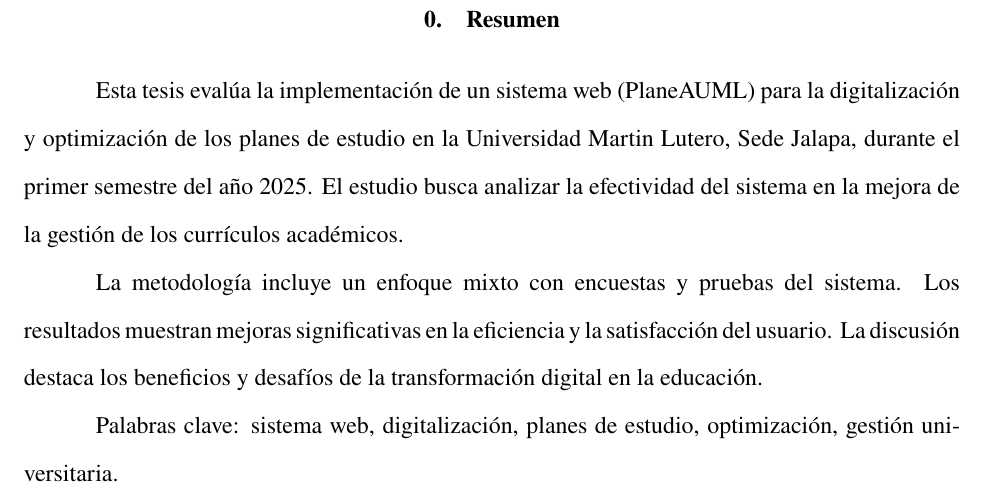
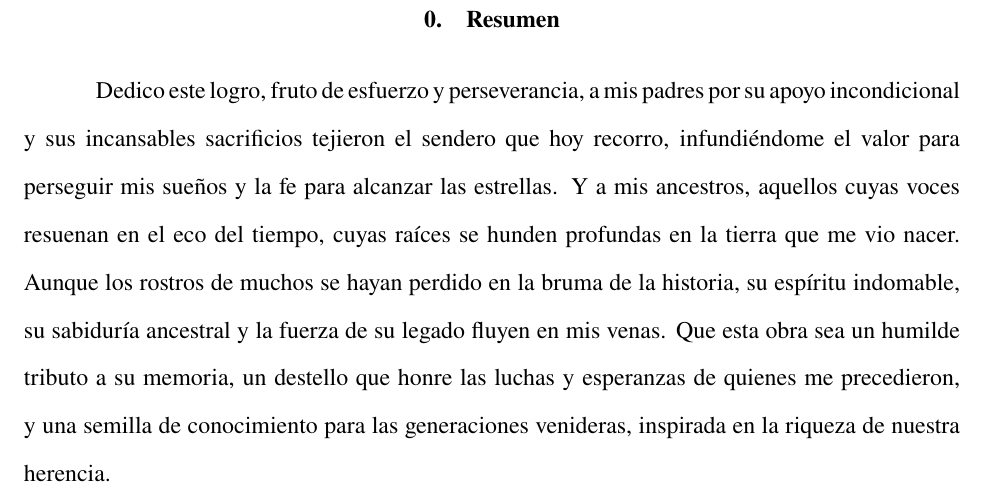
Before and after one commit to ader999/miTesis, a LaTeX document (main.tex, which reads resumen.tex): part of page 6 of 22, cut so that both start at the same text. Compiled offline with pdfLaTeX.

Commit message:
feat(docs): replace thesis summary with dedication
Replace the resumen section content with a personal dedication to parents and ancestors, honoring their support and legacy in the thesis document. This change shifts the focus from a standard academic summary to a heartfelt tribute.

```diff
--- a/main.tex
+++ b/main.tex
@@ -3,7 +3,7 @@
 % Paquetes para codificación y fuentes
 \usepackage[utf8]{inputenc}
 \usepackage[T1]{fontenc}
-\usepackage{newtxtext,newtxmath} % Times New Roman
+\usepackage{newtxtext,newtxmath} % Times New \part{Roman}
 
 % Márgenes APA (1 pulgada en todos los lados)
 \usepackage[margin=1in]{geometry}
--- a/resumen.tex
+++ b/resumen.tex
@@ -1,7 +1,6 @@
 \section*{\centering Resumen}
 
-Esta tesis evalúa la implementación de un sistema web (PlaneAUML) para la digitalización y optimización de los planes de estudio en la Universidad Martin Lutero, Sede Jalapa, durante el primer semestre del año 2025. El estudio busca analizar la efectividad del sistema en la mejora de la gestión de los currículos académicos.
-
-La metodología incluye un enfoque mixto con encuestas y pruebas del sistema. Los resultados muestran mejoras significativas en la eficiencia y la satisfacción del usuario. La discusión destaca los beneficios y desafíos de la transformación digital en la educación.
-
-Palabras clave: sistema web, digitalización, planes de estudio, optimización, gestión universitaria.
+Dedico este logro, fruto de esfuerzo y perseverancia, a mis padres por su apoyo incondicional y sus incansables sacrificios tejieron el sendero que hoy recorro,
+infundiéndome el valor para perseguir mis sueños y la fe para alcanzar las estrellas.
+Y a mis ancestros, aquellos cuyas voces resuenan en el eco del tiempo, cuyas raíces se hunden profundas en la tierra que me vio nacer.
+Aunque los rostros de muchos se hayan perdido en la bruma de la historia, su espíritu indomable, su sabiduría ancestral y la fuerza de su legado fluyen en mis venas. Que esta obra sea un humilde tributo a su memoria, un destello que honre las luchas y esperanzas de quienes me precedieron, y una semilla de conocimiento para las generaciones venideras, inspirada en la riqueza de nuestra herencia.
```
